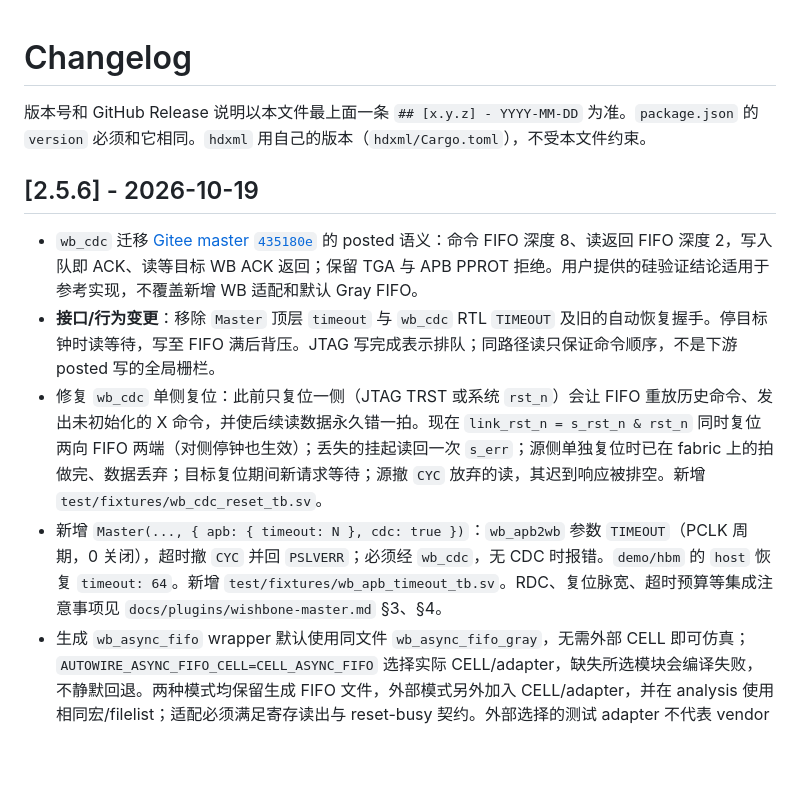
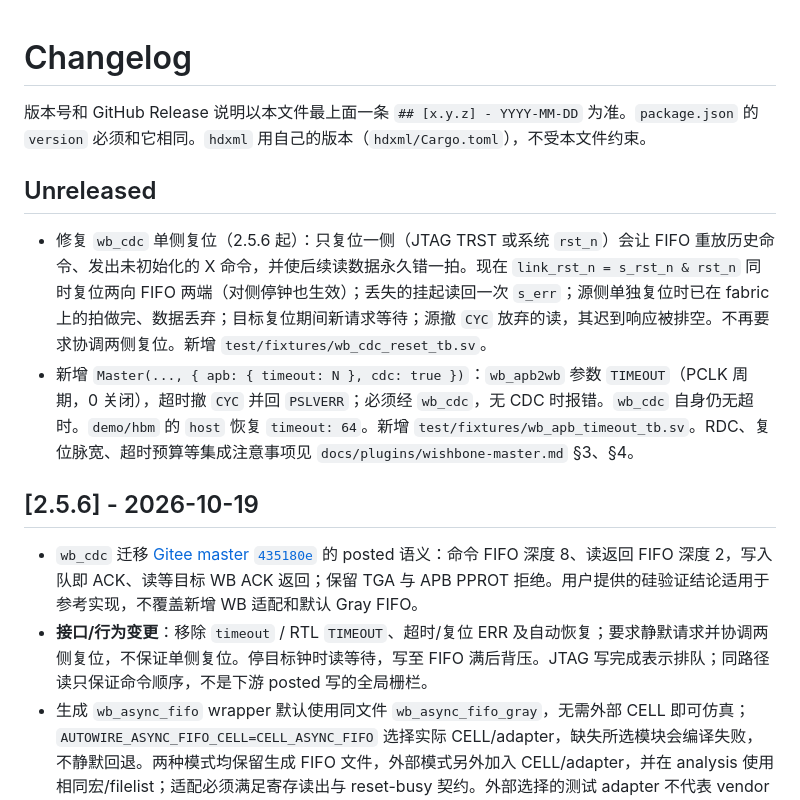
Before and after one commit to rede97/autowire, a Markdown page: CHANGELOG.md, the part around the change. Rendered like a GitHub page; blank space fills up the shorter version.

Commit message:
docs(changelog): move CDC reset fix notes after the 2.5.6 release

```diff
--- a/CHANGELOG.md
+++ b/CHANGELOG.md
@@ -2,12 +2,15 @@
 
 版本号和 GitHub Release 说明以本文件最上面一条 `## [x.y.z] - YYYY-MM-DD` 为准。`package.json` 的 `version` 必须和它相同。`hdxml` 用自己的版本（`hdxml/Cargo.toml`），不受本文件约束。
 
+## Unreleased
+
+- 修复 `wb_cdc` 单侧复位（2.5.6 起）：只复位一侧（JTAG TRST 或系统 `rst_n`）会让 FIFO 重放历史命令、发出未初始化的 X 命令，并使后续读数据永久错一拍。现在 `link_rst_n = s_rst_n & rst_n` 同时复位两向 FIFO 两端（对侧停钟也生效）；丢失的挂起读回一次 `s_err`；源侧单独复位时已在 fabric 上的拍做完、数据丢弃；目标复位期间新请求等待；源撤 `CYC` 放弃的读，其迟到响应被排空。不再要求协调两侧复位。新增 `test/fixtures/wb_cdc_reset_tb.sv`。
+- 新增 `Master(..., { apb: { timeout: N }, cdc: true })`：`wb_apb2wb` 参数 `TIMEOUT`（PCLK 周期，0 关闭），超时撤 `CYC` 并回 `PSLVERR`；必须经 `wb_cdc`，无 CDC 时报错。`wb_cdc` 自身仍无超时。`demo/hbm` 的 `host` 恢复 `timeout: 64`。新增 `test/fixtures/wb_apb_timeout_tb.sv`。RDC、复位脉宽、超时预算等集成注意事项见 `docs/plugins/wishbone-master.md` §3、§4。
+
 ## [2.5.6] - 2026-10-19
 
 - `wb_cdc` 迁移 [Gitee master `435180e`](https://gitee.com/lunamiko/autowire/tree/435180e61a2580d5db3f3cc6f8f4e622b638876b) 的 posted 语义：命令 FIFO 深度 8、读返回 FIFO 深度 2，写入队即 ACK、读等目标 WB ACK 返回；保留 TGA 与 APB PPROT 拒绝。用户提供的硅验证结论适用于参考实现，不覆盖新增 WB 适配和默认 Gray FIFO。
-- **接口/行为变更**：移除 `Master` 顶层 `timeout` 与 `wb_cdc` RTL `TIMEOUT` 及旧的自动恢复握手。停目标钟时读等待，写至 FIFO 满后背压。JTAG 写完成表示排队；同路径读只保证命令顺序，不是下游 posted 写的全局栅栏。
-- 修复 `wb_cdc` 单侧复位：此前只复位一侧（JTAG TRST 或系统 `rst_n`）会让 FIFO 重放历史命令、发出未初始化的 X 命令，并使后续读数据永久错一拍。现在 `link_rst_n = s_rst_n & rst_n` 同时复位两向 FIFO 两端（对侧停钟也生效）；丢失的挂起读回一次 `s_err`；源侧单独复位时已在 fabric 上的拍做完、数据丢弃；目标复位期间新请求等待；源撤 `CYC` 放弃的读，其迟到响应被排空。新增 `test/fixtures/wb_cdc_reset_tb.sv`。
-- 新增 `Master(..., { apb: { timeout: N }, cdc: true })`：`wb_apb2wb` 参数 `TIMEOUT`（PCLK 周期，0 关闭），超时撤 `CYC` 并回 `PSLVERR`；必须经 `wb_cdc`，无 CDC 时报错。`demo/hbm` 的 `host` 恢复 `timeout: 64`。新增 `test/fixtures/wb_apb_timeout_tb.sv`。RDC、复位脉宽、超时预算等集成注意事项见 `docs/plugins/wishbone-master.md` §3、§4。
+- **接口/行为变更**：移除 `timeout` / RTL `TIMEOUT`、超时/复位 ERR 及自动恢复；要求静默请求并协调两侧复位，不保证单侧复位。停目标钟时读等待，写至 FIFO 满后背压。JTAG 写完成表示排队；同路径读只保证命令顺序，不是下游 posted 写的全局栅栏。
 - 生成 `wb_async_fifo` wrapper 默认使用同文件 `wb_async_fifo_gray`，无需外部 CELL 即可仿真；`AUTOWIRE_ASYNC_FIFO_CELL=CELL_ASYNC_FIFO` 选择实际 CELL/adapter，缺失所选模块会编译失败，不静默回退。两种模式均保留生成 FIFO 文件，外部模式另外加入 CELL/adapter，并在 analysis 使用相同宏/filelist；适配必须满足寄存读出与 reset-busy 契约。外部选择的测试 adapter 不代表 vendor CELL 验证。
 
 ## [2.5.5] - 2026-10-19
```
